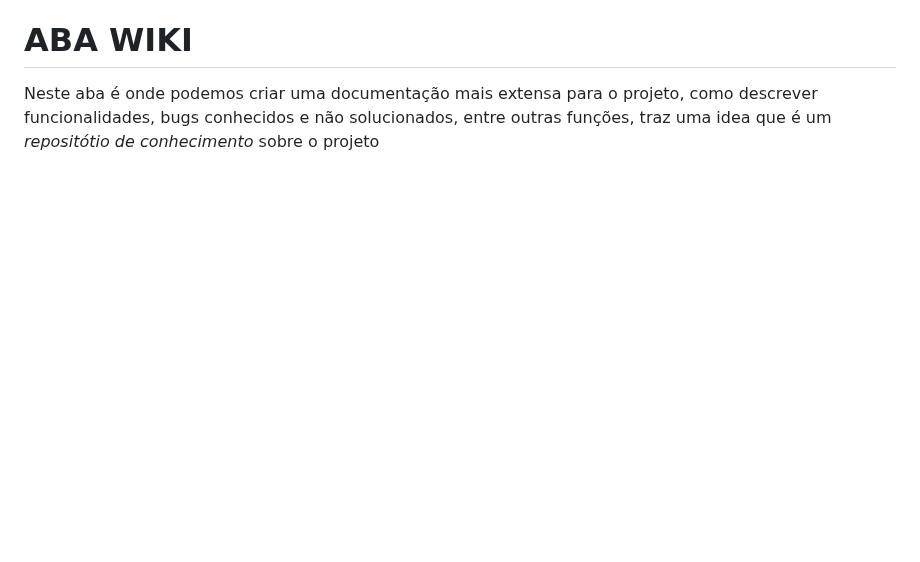
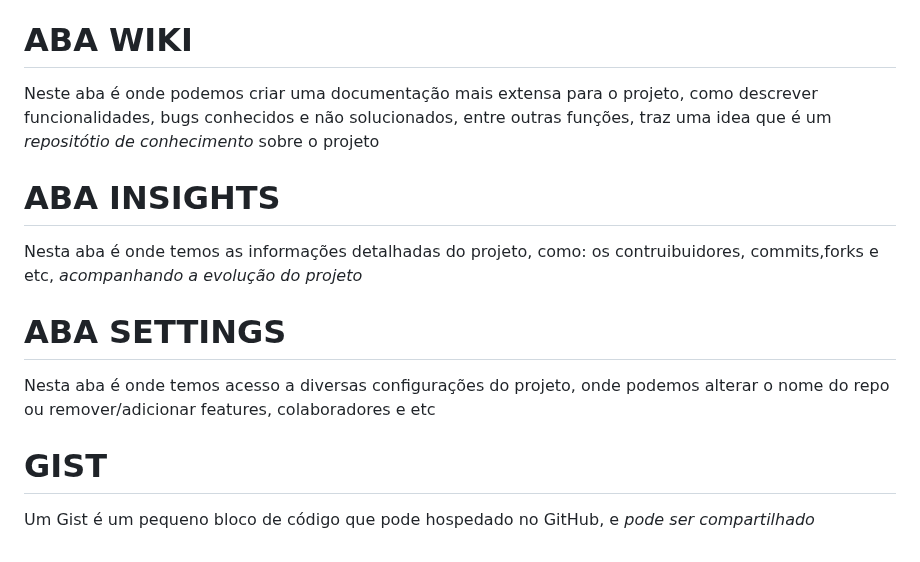
Before and after one commit to LeonardoAtaides/Curso_Git, a Markdown page: CURSO_GIT/anotações.md, the part around the change. Rendered like a GitHub page; blank space fills up the shorter version.

Commit message:
Conhecendo abas do github

```diff
--- a/CURSO_GIT/anotações.md
+++ b/CURSO_GIT/anotações.md
@@ -260,3 +260,12 @@ Nesta aba é onde podemos criar um projeto e utilizar um quadro de tarefas, send
 
 # ABA WIKI
 Neste aba é onde podemos criar uma documentação mais extensa para o projeto, como descrever funcionalidades, bugs conhecidos e não solucionados, entre outras funções, traz uma idea que é um *repositótio de conhecimento* sobre o projeto
+
+# ABA INSIGHTS
+Nesta aba é onde temos as informações detalhadas do projeto, como: os contruibuidores, commits,forks e etc, *acompanhando a evolução do projeto*
+
+# ABA SETTINGS
+Nesta aba é onde temos acesso a diversas configurações do projeto, onde podemos alterar o nome do repo ou remover/adicionar features, colaboradores e etc
+
+# GIST
+Um Gist é um pequeno bloco de código que pode hospedado no GitHub, e *pode ser compartilhado*
```
